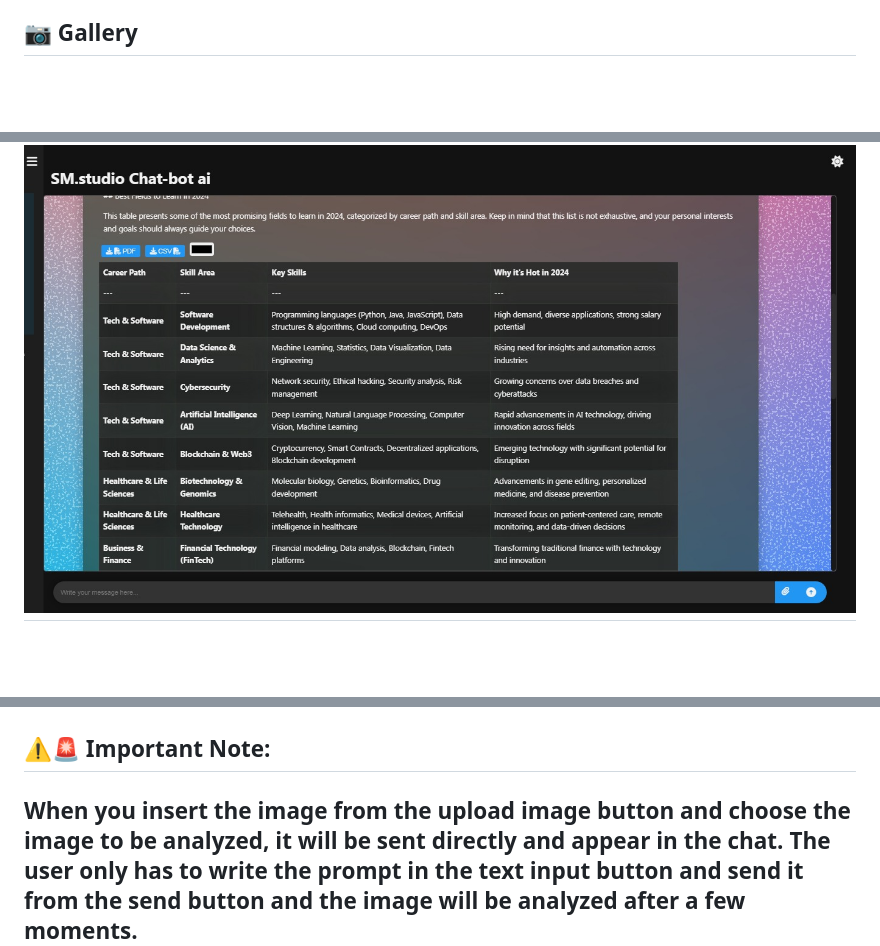
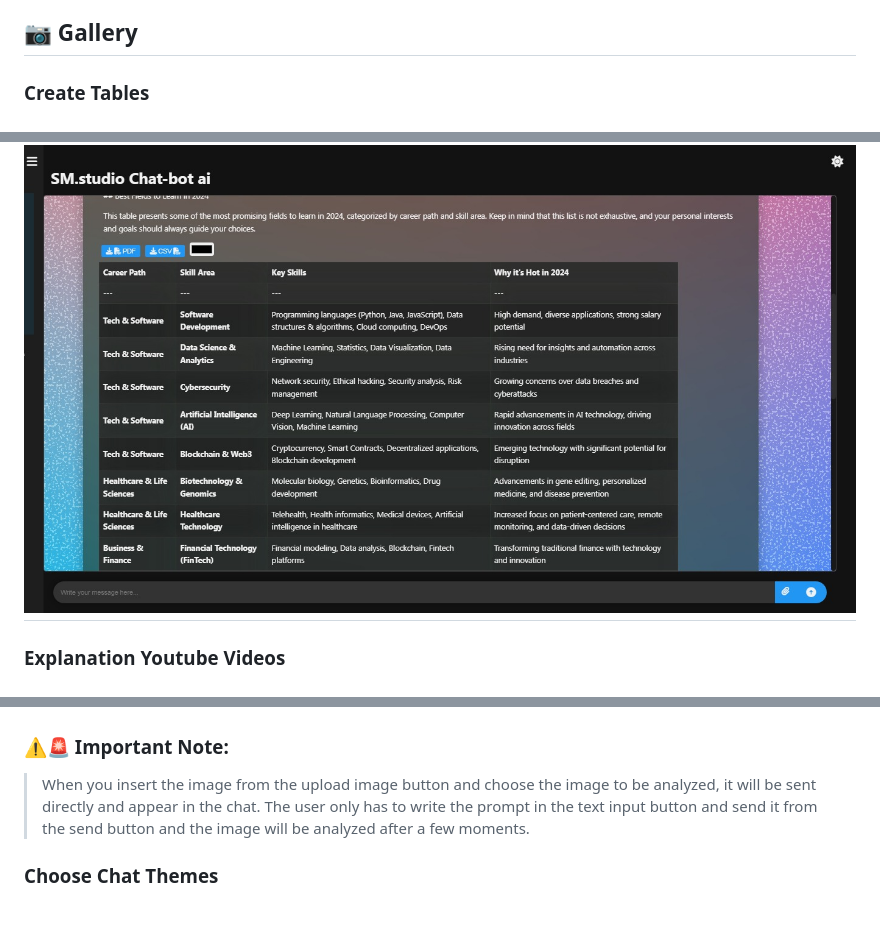
Before and after one commit to MEDELBOU3/gemini-ai-chatbot, a Markdown page: README.md, 3 parts joined by grey strips. Drawn GitHub-style; blank space fills up the shorter version.

```diff
--- a/README.md
+++ b/README.md
@@ -19,7 +19,9 @@ An intelligent chatbot powered by advanced AI technology, capable of assisting w
 - 😄 Using emojis for expressive communication
 
 ## 📷 Gallery
+### Create Tables
 ![Tables](tables.jpeg)
 --
+### Explanation Youtube Videos
 ![Explanation Youtube Videos](videos.jpeg)
 --
@@ -28,6 +32,9 @@ An intelligent chatbot powered by advanced AI technology, capable of assisting w
 ![Image Analysis](analysis.jpeg)
-## ⚠️🚨 Important Note:
-When you insert the image from the upload image button and choose the image to be analyzed, it will be sent directly and appear in the chat. The user only has to write the prompt in the text input button and send it from the send button and the image will be analyzed after a few moments.
+### ⚠️🚨 Important Note:
+
+>When you insert the image from the upload image button and choose the image to be analyzed, it will be sent directly and appear in the chat. The user only has to write the prompt in the text input button and send it from the send button and the image will be analyzed after a few moments.
+>
+### Choose Chat Themes
 ![Change Themes](theme.jpeg)
 --
 ## 📋 Table of Contents
```
Also changed, not shown: other parts of README.md (+2 -0 lines).
